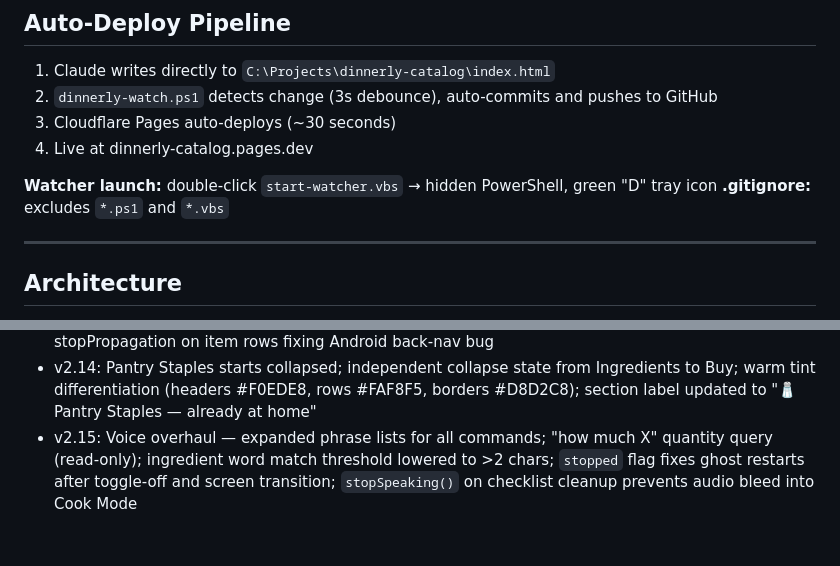
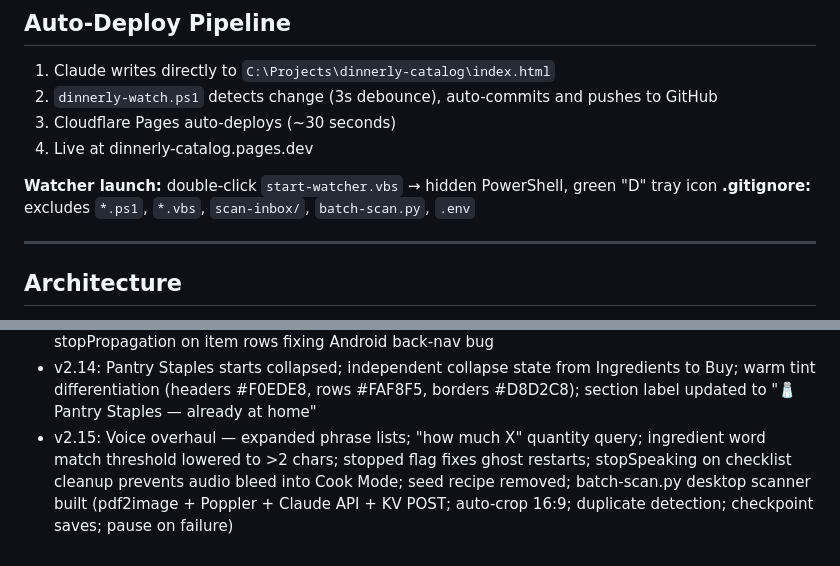
Before and after one commit to BlinkinLi9hts/dinnerly-catalog, a Markdown page: HANDOFF.md, 2 parts joined by grey strips. Drawn GitHub-style.

```diff
--- a/HANDOFF.md
+++ b/HANDOFF.md
@@ -22,7 +22,7 @@ A personal recipe catalog app for Brian's physical Dinnerly recipe card collecti
 4. Live at dinnerly-catalog.pages.dev
 
 **Watcher launch:** double-click `start-watcher.vbs` → hidden PowerShell, green "D" tray icon
-**.gitignore:** excludes `*.ps1` and `*.vbs`
+**.gitignore:** excludes `*.ps1`, `*.vbs`, `scan-inbox/`, `batch-scan.py`, `.env`
 
 ---
 
@@ -253,4 +279,4 @@ C = { ink:"#1C1C1E", paper:"#F5F2ED", card:"#FFFFFF", sage:"#4A7C59",
 - v2.12: Nutrition bar on Detail screen — Calories/Protein/Carbs/Fat, scales with serving scaler, hidden if no data
 - v2.13: Aisle-grouped Shopping List — 7 grocery aisles, collapsible sections, alphabetical within aisle, green completion state, separate Pantry Staples section; SVG checkmarks replacing `&checkmark;`; stopPropagation on item rows fixing Android back-nav bug
 - v2.14: Pantry Staples starts collapsed; independent collapse state from Ingredients to Buy; warm tint differentiation (headers #F0EDE8, rows #FAF8F5, borders #D8D2C8); section label updated to "🧂 Pantry Staples — already at home"
-- v2.15: Voice overhaul — expanded phrase lists for all commands; "how much X" quantity query (read-only); ingredient word match threshold lowered to >2 chars; `stopped` flag fixes ghost restarts after toggle-off and screen transition; `stopSpeaking()` on checklist cleanup prevents audio bleed into Cook Mode
+- v2.15: Voice overhaul — expanded phrase lists; "how much X" quantity query; ingredient word match threshold lowered to >2 chars; stopped flag fixes ghost restarts; stopSpeaking on checklist cleanup prevents audio bleed into Cook Mode; seed recipe removed; batch-scan.py desktop scanner built (pdf2image + Poppler + Claude API + KV POST; auto-crop 16:9; duplicate detection; checkpoint saves; pause on failure)
```
Also changed, not shown: other parts of HANDOFF.md (+28 -2 lines).
